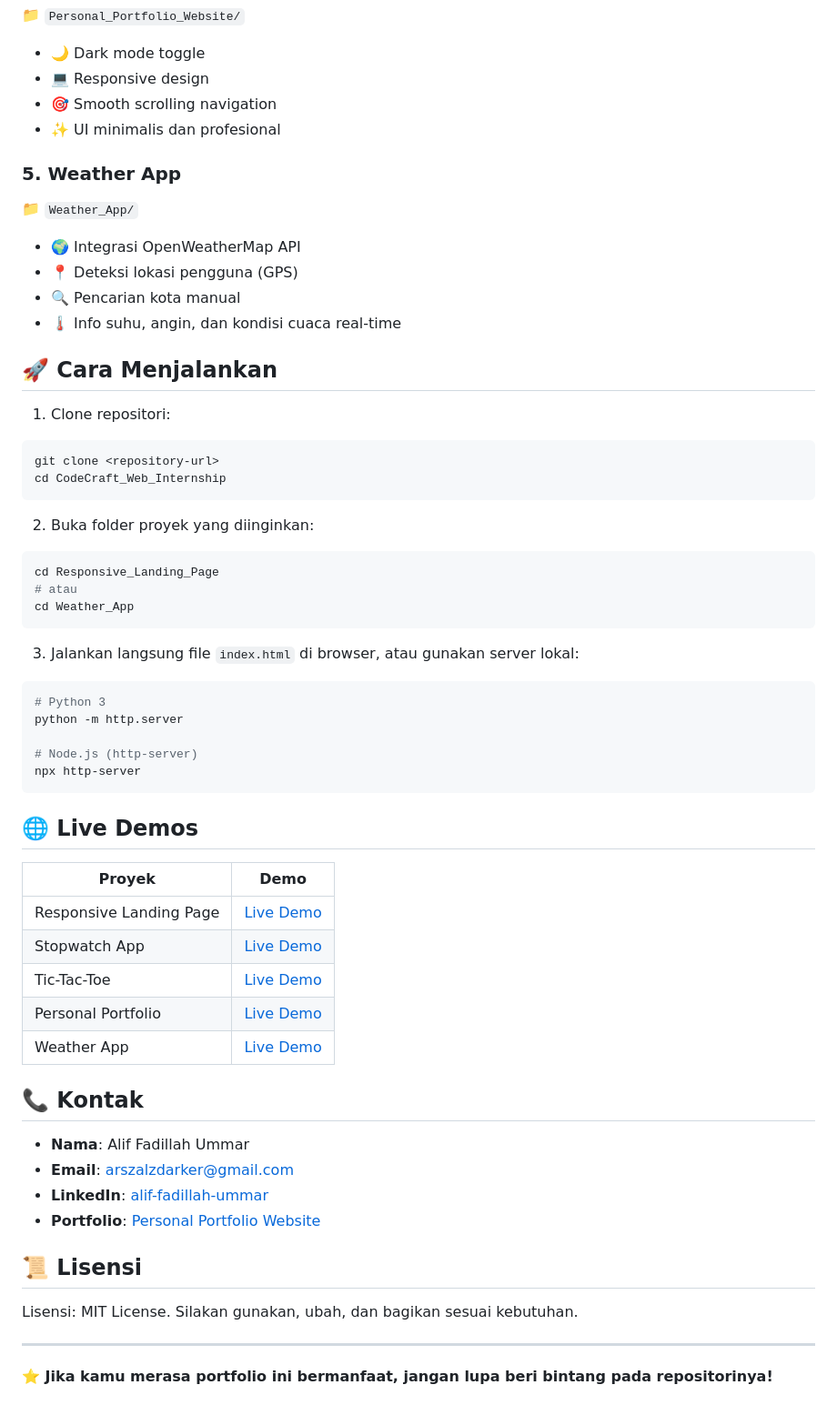
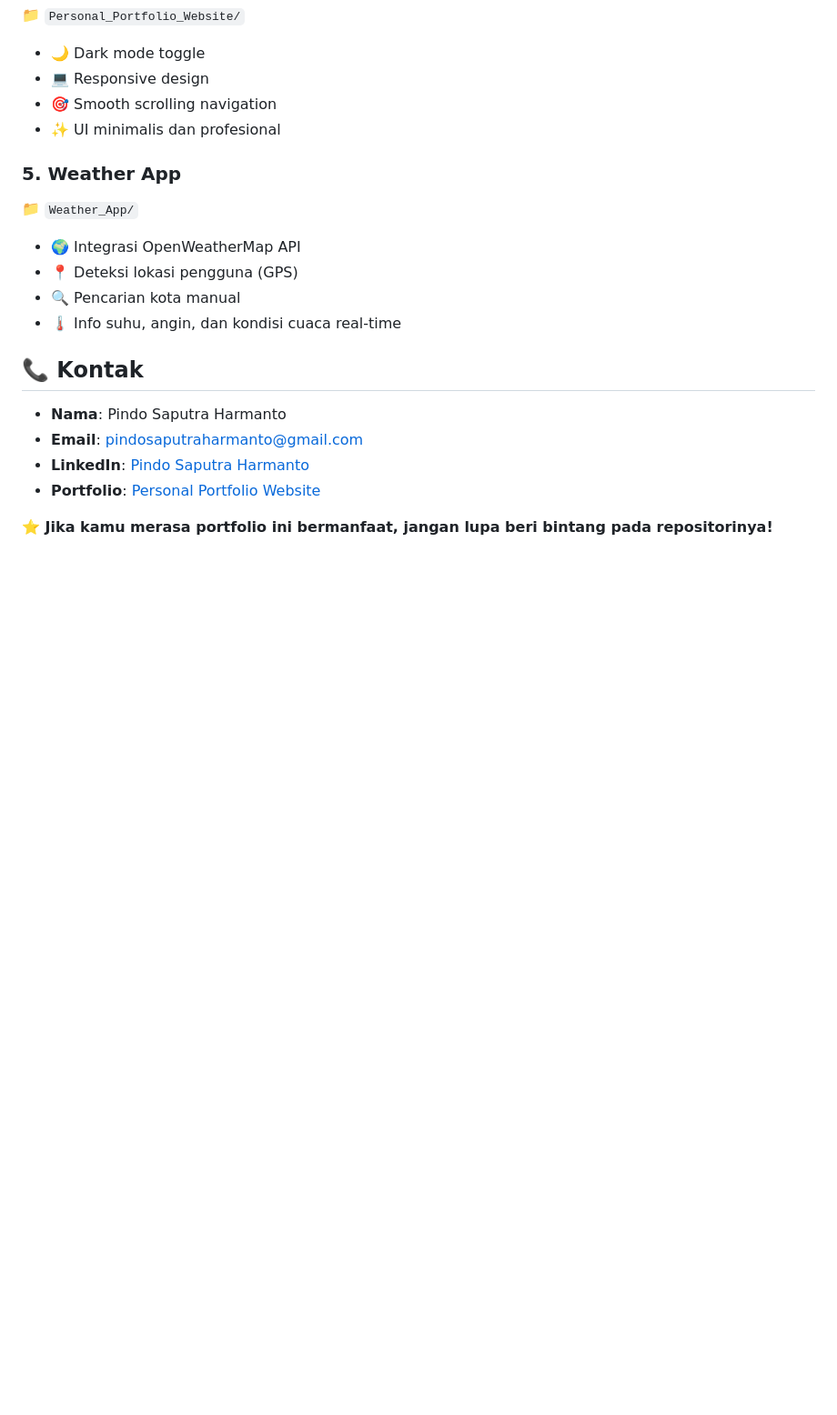
Before and after one commit to Pindosaputra123/CODECRAFT_INTERNSHIP_TASK_WEB_DEVELOPMENT, a Markdown page: README.md, the part around the change printed below. Shown: that part at 91% size. Rendered like a GitHub page; blank space fills up the shorter version.

````diff
--- a/README.md
+++ b/README.md
@@ -72,51 +70,11 @@ Internship ini berfokus pada pengembangan aplikasi web praktis menggunakan dasar
 - 🔍 Pencarian kota manual
 - 🌡️ Info suhu, angin, dan kondisi cuaca real-time
 
-## 🚀 Cara Menjalankan
-
-1. Clone repositori:
-```bash
-git clone <repository-url>
-cd CodeCraft_Web_Internship
-```
-
-2. Buka folder proyek yang diinginkan:
-```bash
-cd Responsive_Landing_Page
-# atau
-cd Weather_App
-```
-
-3. Jalankan langsung file `index.html` di browser, atau gunakan server lokal:
-```bash
-# Python 3
-python -m http.server
-
-# Node.js (http-server)
-npx http-server
-```
-
-## 🌐 Live Demos
-
-| Proyek | Demo |
-|--------|------|
-| Responsive Landing Page | [Live Demo](https://codecraft-wd-01-flax.vercel.app/) |
-| Stopwatch App | [Live Demo](https://codecraft-wd-01-vby9.vercel.app/) |
-| Tic-Tac-Toe | [Live Demo](https://codecraft-wd-03-ivory.vercel.app/) |
-| Personal Portfolio | [Live Demo](https://codecraft-wd-04-nine.vercel.app/) |
-| Weather App | [Live Demo](https://codecraft-wd-03-1lq7.vercel.app/) |
-
 ## 📞 Kontak
 
-- **Nama**: Alif Fadillah Ummar
-- **Email**: [arszalzdarker@gmail.com](mailto:arszalzdarker@gmail.com)
-- **LinkedIn**: [alif-fadillah-ummar](https://www.linkedin.com/in/alif-fadillah-ummar-07001224b/)
-- **Portfolio**: [Personal Portfolio Website](https://codecraft-wd-04-nine.vercel.app/)
-
-## 📜 Lisensi
-
-Lisensi: MIT License. Silakan gunakan, ubah, dan bagikan sesuai kebutuhan.
-
----
+- **Nama**: Pindo Saputra Harmanto
+- **Email**: [pindosaputraharmanto@gmail.com](mailto:pindosaputraharmanto@gmail.com)
+- **LinkedIn**: [Pindo Saputra Harmanto](https://www.linkedin.com/in/pindo-saputra-harmanto/)
+- **Portfolio**: [Personal Portfolio Website](https://pindo-portfolio.vercel.app/)
 
 **⭐ Jika kamu merasa portfolio ini bermanfaat, jangan lupa beri bintang pada repositorinya!**
````
Also changed, not shown: other parts of README.md (+4 -6 lines).
